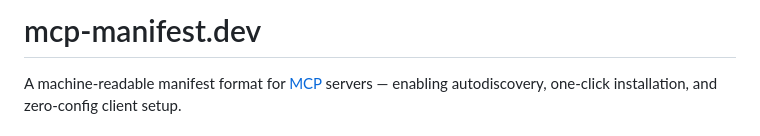
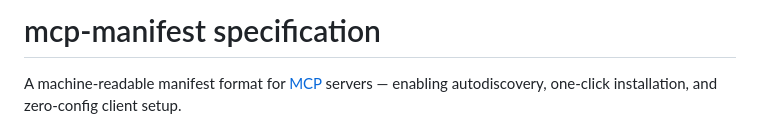
Before and after one commit to mcp-manifest/mcp-manifest-spec, a Markdown page: README.md, the part around the change. GitHub-like rendering.

```diff
--- a/README.md
+++ b/README.md
@@ -1,4 +1,4 @@
-# mcp-manifest.dev
+# mcp-manifest specification
 
 A machine-readable manifest format for [MCP](https://modelcontextprotocol.io) servers — enabling autodiscovery, one-click installation, and zero-config client setup.
 
```
